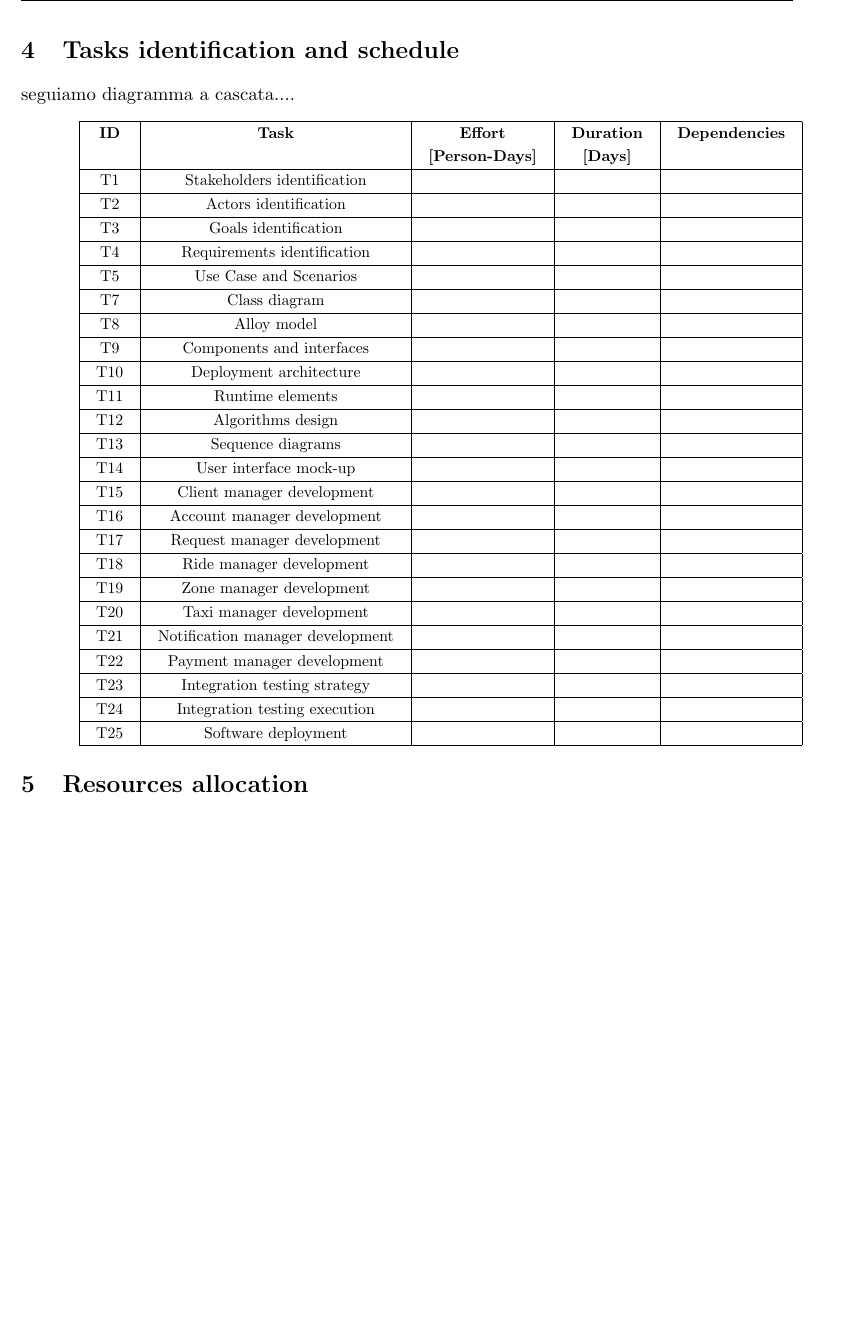
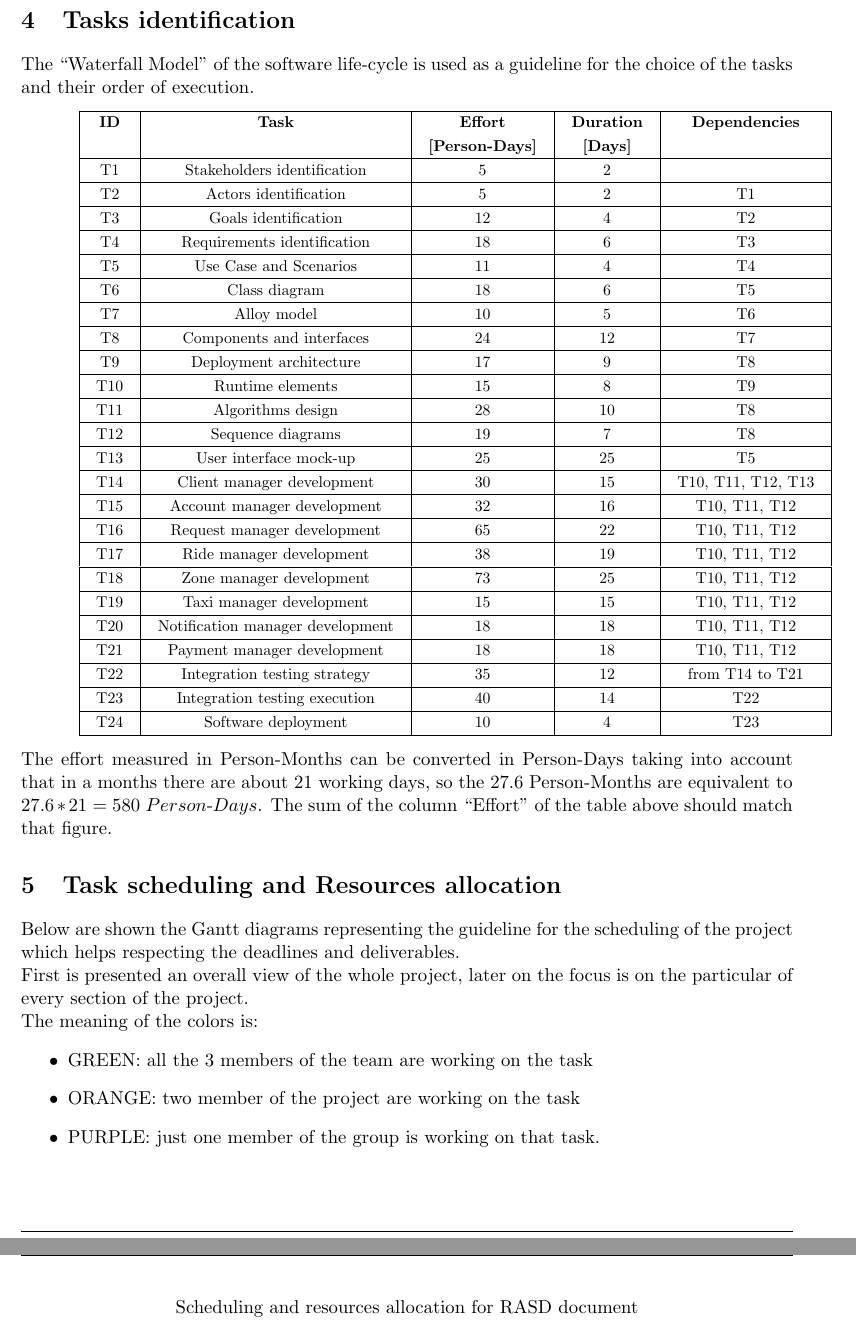
Before and after one commit to alessandrobaldassari/se2-polimi-baldassari-bendin-giarola, a LaTeX document (Project Plan/PPTeXstudio.tex): part of page 11 of 12 before the commit and two parts of pages 11 and 13 of 19 after it, the two joined at a grey line, cut so that both start at the same text, the shorter picture padded with empty space. Compiled offline with pdfLaTeX.

Commit message:
PP update: scheduling and resources allocation done (I hope...)!

```diff
--- a/Project Plan/PPTeXstudio.tex
+++ b/Project Plan/PPTeXstudio.tex
@@ -329,8 +329,8 @@ Assignment 5: Project Plan\\
 			This obvious result is a direct consequence of the increase in risk control and high-quality-software objectives prefixed with the parameters.
 
 	\pagebreak
-	\section{Tasks identification and schedule}
-		seguiamo diagramma a cascata....
+	\section{Tasks identification}
+		The ``Waterfall Model'' of the software life-cycle is used as a guideline for the choice of the tasks and their order of execution.
 		\renewcommand{\arraystretch}{1.2}
 		\setlength{\tabcolsep}{12pt}
 		\begin{center}
@@ -342,50 +342,64 @@ Assignment 5: Project Plan\\
 
 %				\textbf{ID} & \textbf{Task} & \parbox{3cm}{Effort \\  [Person-Days]} & \textbf{Duration [Days]} & \textbf{Dependencies}
 
-				\multicolumn{1}{|c|}{T1} & \multicolumn{1}{|c|}{Stakeholders identification} & \multicolumn{1}{|c|}{} & \multicolumn{1}{|c|}{} & \multicolumn{1}{|c|}{}\\\hline
+				\multicolumn{1}{|c|}{T1} & \multicolumn{1}{|c|}{Stakeholders identification} & \multicolumn{1}{|c|}{5} & \multicolumn{1}{|c|}{2} & \multicolumn{1}{|c|}{}\\\hline
 
-				\multicolumn{1}{|c|}{T2} & \multicolumn{1}{|c|}{Actors identification} & \multicolumn{1}{|c|}{} & \multicolumn{1}{|c|}{} & \multicolumn{1}{|c|}{}\\\hline
+				\multicolumn{1}{|c|}{T2} & \multicolumn{1}{|c|}{Actors identification} & \multicolumn{1}{|c|}{5} & \multicolumn{1}{|c|}{2} & \multicolumn{1}{|c|}{T1}\\\hline
 
-				\multicolumn{1}{|c|}{T3} & \multicolumn{1}{|c|}{Goals identification} & \multicolumn{1}{|c|}{} & \multicolumn{1}{|c|}{} & \multicolumn{1}{|c|}{}\\\hline
+				\multicolumn{1}{|c|}{T3} & \multicolumn{1}{|c|}{Goals identification} & \multicolumn{1}{|c|}{12} & \multicolumn{1}{|c|}{4} & \multicolumn{1}{|c|}{T2}\\\hline
 
-				\multicolumn{1}{|c|}{T4} & \multicolumn{1}{|c|}{Requirements identification} & \multicolumn{1}{|c|}{} & \multicolumn{1}{|c|}{} & \multicolumn{1}{|c|}{}\\\hline
+				\multicolumn{1}{|c|}{T4} & \multicolumn{1}{|c|}{Requirements identification} & \multicolumn{1}{|c|}{18} & \multicolumn{1}{|c|}{6} & \multicolumn{1}{|c|}{T3}\\\hline
 
-				\multicolumn{1}{|c|}{T5} & \multicolumn{1}{|c|}{Use Case and Scenarios} & \multicolumn{1}{|c|}{} & \multicolumn{1}{|c|}{} & \multicolumn{1}{|c|}{}\\\hline
+				\multicolumn{1}{|c|}{T5} & \multicolumn{1}{|c|}{Use Case and Scenarios} & \multicolumn{1}{|c|}{11} & \multicolumn{1}{|c|}{4} & \multicolumn{1}{|c|}{T4}\\\hline
 
-				\multicolumn{1}{|c|}{T7} & \multicolumn{1}{|c|}{Class diagram} & \multicolumn{1}{|c|}{} & \multicolumn{1}{|c|}{} & \multicolumn{1}{|c|}{}\\\hline
+				\multicolumn{1}{|c|}{T6} & \multicolumn{1}{|c|}{Class diagram} & \multicolumn{1}{|c|}{18} & \multicolumn{1}{|c|}{6} & \multicolumn{1}{|c|}{T5}\\\hline
 
-				\multicolumn{1}{|c|}{T8} & \multicolumn{1}{|c|}{Alloy model} & \multicolumn{1}{|c|}{} & \multicolumn{1}{|c|}{} & \multicolumn{1}{|c|}{}\\\hline
+				\multicolumn{1}{|c|}{T7} & \multicolumn{1}{|c|}{Alloy model} & \multicolumn{1}{|c|}{10} & \multicolumn{1}{|c|}{5} & \multicolumn{1}{|c|}{T6}\\\hline
 
-				\multicolumn{1}{|c|}{T9} & \multicolumn{1}{|c|}{Components and interfaces} & \multicolumn{1}{|c|}{} & \multicolumn{1}{|c|}{} & \multicolumn{1}{|c|}{}\\\hline
+				\multicolumn{1}{|c|}{T8} & \multicolumn{1}{|c|}{Components and interfaces} & \multicolumn{1}{|c|}{24} & \multicolumn{1}{|c|}{12} & \multicolumn{1}{|c|}{T7}\\\hline
 
-				\multicolumn{1}{|c|}{T10} & \multicolumn{1}{|c|}{Deployment architecture} & \multicolumn{1}{|c|}{} & \multicolumn{1}{|c|}{} & \multicolumn{1}{|c|}{}\\\hline
+				\multicolumn{1}{|c|}{T9} & \multicolumn{1}{|c|}{Deployment architecture} & \multicolumn{1}{|c|}{17} & \multicolumn{1}{|c|}{9} & \multicolumn{1}{|c|}{T8}\\\hline
 
-				\multicolumn{1}{|c|}{T11} & \multicolumn{1}{|c|}{Runtime elements} & \multicolumn{1}{|c|}{} & \multicolumn{1}{|c|}{} & \multicolumn{1}{|c|}{}\\\hline
+				\multicolumn{1}{|c|}{T10} & \multicolumn{1}{|c|}{Runtime elements} & \multicolumn{1}{|c|}{15} & \multicolumn{1}{|c|}{8} & \multicolumn{1}{|c|}{T9}\\\hline
 
-				\multicolumn{1}{|c|}{T12} & \multicolumn{1}{|c|}{Algorithms design} & \multicolumn{1}{|c|}{} & \multicolumn{1}{|c|}{} & \multicolumn{1}{|c|}{}\\\hline
+				\multicolumn{1}{|c|}{T11} & \multicolumn{1}{|c|}{Algorithms design} & \multicolumn{1}{|c|}{28} & \multicolumn{1}{|c|}{10} & \multicolumn{1}{|c|}{T8}\\\hline
 
-				\multicolumn{1}{|c|}{T13} & \multicolumn{1}{|c|}{Sequence diagrams} & \multicolumn{1}{|c|}{} & \multicolumn{1}{|c|}{} & \multicolumn{1}{|c|}{}\\\hline
+				\multicolumn{1}{|c|}{T12} & \multicolumn{1}{|c|}{Sequence diagrams} & \multicolumn{1}{|c|}{19} & \multicolumn{1}{|c|}{7} & \multicolumn{1}{|c|}{T8}\\\hline
 
-				\multicolumn{1}{|c|}{T14} & \multicolumn{1}{|c|}{User interface mock-up} & \multicolumn{1}{|c|}{} & \multicolumn{1}{|c|}{} & \multicolumn{1}{|c|}{}\\\hline
+				\multicolumn{1}{|c|}{T13} & \multicolumn{1}{|c|}{User interface mock-up} & \multicolumn{1}{|c|}{25} & \multicolumn{1}{|c|}{25} & \multicolumn{1}{|c|}{T5}\\\hline
 
-				\multicolumn{1}{|c|}{T15} & \multicolumn{1}{|c|}{Client manager development} & \multicolumn{1}{|c|}{} & \multicolumn{1}{|c|}{} & \multicolumn{1}{|c|}{}\\\hline
+				\multicolumn{1}{|c|}{T14} & \multicolumn{1}{|c|}{Client manager development} & \multicolumn{1}{|c|}{30} & \multicolumn{1}{|c|}{15} & \multicolumn{1}{|c|}{T10, T11, T12, T13}\\\hline
 
-				\multicolumn{1}{|c|}{T16} & \multicolumn{1}{|c|}{Account manager development} & \multicolumn{1}{|c|}{} & \multicolumn{1}{|c|}{} & \multicolumn{1}{|c|}{}\\\hline
+				\multicolumn{1}{|c|}{T15} & \multicolumn{1}{|c|}{Account manager development} & \multicolumn{1}{|c|}{32} & \multicolumn{1}{|c|}{16} & \multicolumn{1}{|c|}{T10, T11, T12}\\\hline
 
-				\multicolumn{1}{|c|}{T17} & \multicolumn{1}{|c|}{Request manager development} & \multicolumn{1}{|c|}{} & \multicolumn{1}{|c|}{} & \multicolumn{1}{|c|}{}\\\hline
+				\multicolumn{1}{|c|}{T16} & \multicolumn{1}{|c|}{Request manager development} & \multicolumn{1}{|c|}{65} & \multicolumn{1}{|c|}{22} & \multicolumn{1}{|c|}{T10, T11, T12}\\\hline
 
-				\multicolumn{1}{|c|}{T18} & \multicolumn{1}{|c|}{Ride manager development} & \multicolumn{1}{|c|}{} & \multicolumn{1}{|c|}{} & \multicolumn{1}{|c|}{}\\\hline
+				\multicolumn{1}{|c|}{T17} & \multicolumn{1}{|c|}{Ride manager development} & \multicolumn{1}{|c|}{38} & \multicolumn{1}{|c|}{19} & \multicolumn{1}{|c|}{T10, T11, T12}\\\hline
 
-				\multicolumn{1}{|c|}{T19} & \multicolumn{1}{|c|}{Zone manager development} & \multicolumn{1}{|c|}{} & \multicolumn{1}{|c|}{} & \multicolumn{1}{|c|}{}\\\hline
+				\multicolumn{1}{|c|}{T18} & \multicolumn{1}{|c|}{Zone manager development} & \multicolumn{1}{|c|}{73} & \multicolumn{1}{|c|}{25} & \multicolumn{1}{|c|}{T10, T11, T12}\\\hline
 
-				\multicolumn{1}{|c|}{T20} & \multicolumn{1}{|c|}{Taxi manager development} & \multicolumn{1}{|c|}{} & \multicolumn{1}{|c|}{} & \multicolumn{1}{|c|}{}\\\hline
+				\multicolumn{1}{|c|}{T19} & \multicolumn{1}{|c|}{Taxi manager development} & \multicolumn{1}{|c|}{15} & \multicolumn{1}{|c|}{15} & \multicolumn{1}{|c|}{T10, T11, T12}\\\hline
 
-				\multicolumn{1}{|c|}{T21} & \multicolumn{1}{|c|}{Notification manager development} & \multicolumn{1}{|c|}{} & \multicolumn{1}{|c|}{} & \multicolumn{1}{|c|}{}\\\hline
+				\multicolumn{1}{|c|}{T20} & \multicolumn{1}{|c|}{Notification manager development} & \multicolumn{1}{|c|}{18} & \multicolumn{1}{|c|}{18} & \multicolumn{1}{|c|}{T10, T11, T12}\\\hline
 
-				\multicolumn{1}{|c|}{T22} & \multicolumn{1}{|c|}{Payment manager development} & \multicolumn{1}{|c|}{} & \multicolumn{1}{|c|}{} & \multicolumn{1}{|c|}{}\\\hline
+				\multicolumn{1}{|c|}{T21} & \multicolumn{1}{|c|}{Payment manager development} & \multicolumn{1}{|c|}{18} & \multicolumn{1}{|c|}{18} & \multicolumn{1}{|c|}{T10, T11, T12}\\\hline
 
-				\multicolumn{1}{|c|}{T23} & \multicolumn{1}{|c|}{Integration testing strategy} & \multicolumn{1}{|c|}{} & \multicolumn{1}{|c|}{} & \multicolumn{1}{|c|}{}\\\hline
+				\multicolumn{1}{|c|}{T22} & \multicolumn{1}{|c|}{Integration testing strategy} & \multicolumn{1}{|c|}{35} & \multicolumn{1}{|c|}{12} & \multicolumn{1}{|c|}{from T14 to T21}\\\hline
 
-				\multicolumn{1}{|c|}{T24} & \multicolumn{1}{|c|}{Integration testing execution} & \multicolumn{1}{|c|}{} & \multicolumn{1}{|c|}{} & \multicolumn{1}{|c|}{}\\\hline
+				\multicolumn{1}{|c|}{T23} & \multicolumn{1}{|c|}{Integration testing execution} & \multicolumn{1}{|c|}{40} & \multicolumn{1}{|c|}{14} & \multicolumn{1}{|c|}{T22}\\\hline
 
-				\multicolumn{1}{|c|}{T25} & \multicolumn{1}{|c|}{Software deployment} & \multicolumn{1}{|c|}{} & \multicolumn{1}{|c|}{} & \multicolumn{1}{|c|}{}\\\hline
+				\multicolumn{1}{|c|}{T24} & \multicolumn{1}{|c|}{Software deployment} & \multicolumn{1}{|c|}{10} & \multicolumn{1}{|c|}{4} & \multicolumn{1}{|c|}{T23}\\\hline
+			\end{tabular}
+		\end{minipage} }
+		\end{center}
+		The effort measured in Person-Months can be converted in Person-Days taking into account that in a months there are about 21 working days, so the 27.6 Person-Months are equivalent to \(27.6 * 21 = 580 \ Person$-$Days \). The sum of the column ``Effort'' of the table above should match that figure.
+
+	\section{Task scheduling and Resources allocation}
+		Below are shown the Gantt diagrams representing the guideline for the scheduling of the project which helps respecting the deadlines and deliverables.\\
+		First is presented an overall view of the whole project, later on the focus is on the particular of every section of the project.\\
+		The meaning of the colors is:
+		\begin{itemize}
+			\item GREEN: all the 3 members of the team are working on the task
+			\item ORANGE: two member of the project are working on the task
+			\item PURPLE: just one member of the group is working on that task.
+		\end{itemize}
@@ -391,0 +411,3 @@ Assignment 5: Project Plan\\
+		\begin{center}
+			Scheduling and resources allocation for RASD document
+		\end{center}
@@ -391,0 +421 @@ Assignment 5: Project Plan\\
+		\end{center}
@@ -396,10 +453,4 @@ Assignment 5: Project Plan\\
-			\end{tabular}
-		\end{minipage} }
-
-		\end{center}
-
-	\section{Resources allocation}
-
+	\pagebreak
 	\section{Risk planning and management}
 
 	\pagebreak
```
Also changed, not shown: Project Plan/PPTeXstudio.pdf, Project Plan/Pictures/PlanDD.png (added), Project Plan/Pictures/PlanDeployment.png (added), Project Plan/Pictures/PlanDevelopment.png (added), Project Plan/Pictures/PlanIntegration.png (added), Project Plan/Pictures/PlanOverall.png (added), Project Plan/Pictures/PlanRASD.png (added), Project Plan/PPTeXstudio.tex (43 more changed lines), 5 other files.
